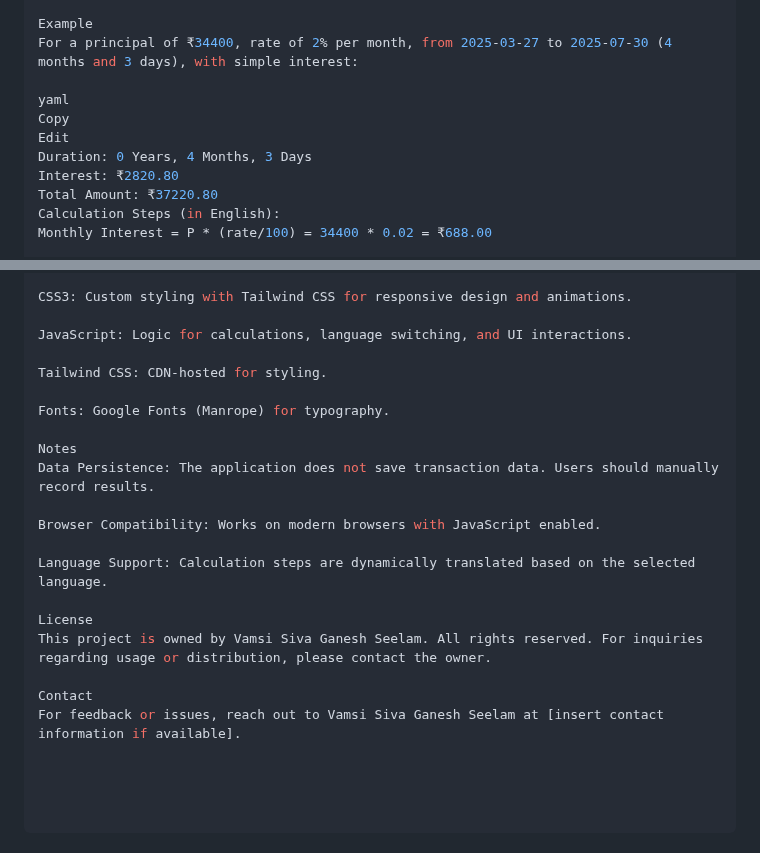
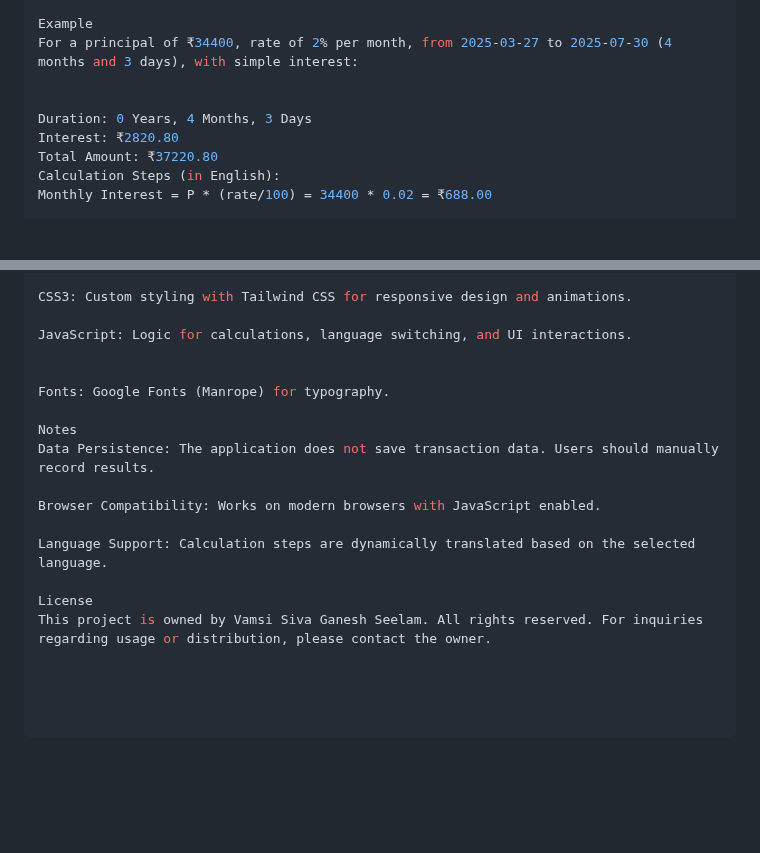
Before and after one commit to Svamsi2006/intrest_calculator, a Markdown page: README.md, 2 parts joined by grey strips. Rendered like a GitHub page; blank space fills up the shorter version.

```diff
--- a/README.md
+++ b/README.md
@@ -61,9 +61,7 @@ Click "Print" to print the results.
 Example
 For a principal of ₹34400, rate of 2% per month, from 2025-03-27 to 2025-07-30 (4 months and 3 days), with simple interest:
 
-yaml
-Copy
-Edit
+
 Duration: 0 Years, 4 Months, 3 Days
 Interest: ₹2820.80
 Total Amount: ₹37220.80
@@ -85,7 +83,6 @@ CSS3: Custom styling with Tailwind CSS for responsive design and animations.
 
 JavaScript: Logic for calculations, language switching, and UI interactions.
 
-Tailwind CSS: CDN-hosted for styling.
 
 Fonts: Google Fonts (Manrope) for typography.
 
@@ -98,6 +95,3 @@ Language Support: Calculation steps are dynamically translated based on the sele
 
 License
 This project is owned by Vamsi Siva Ganesh Seelam. All rights reserved. For inquiries regarding usage or distribution, please contact the owner.
-
-Contact
-For feedback or issues, reach out to Vamsi Siva Ganesh Seelam at [insert contact information if available].
```
Also changed, not shown: other parts of README.md (+1 -1 lines).
